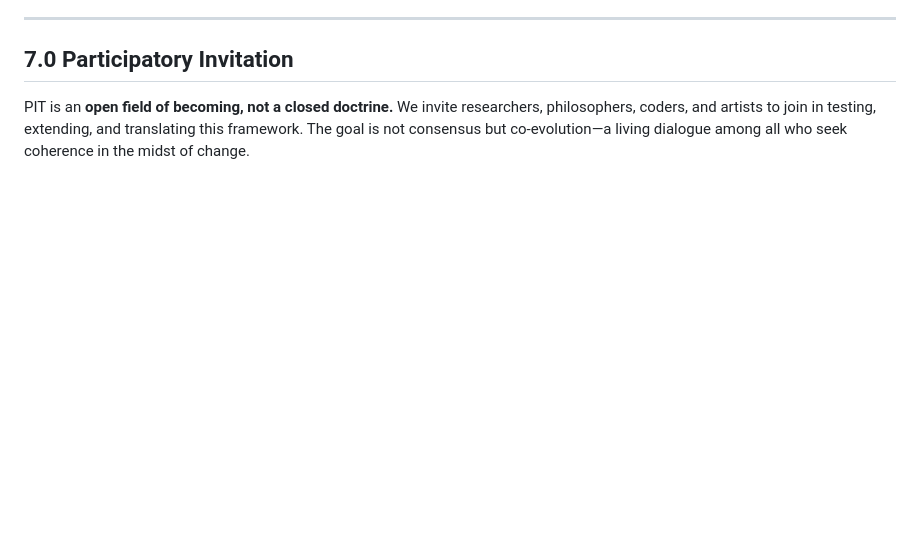
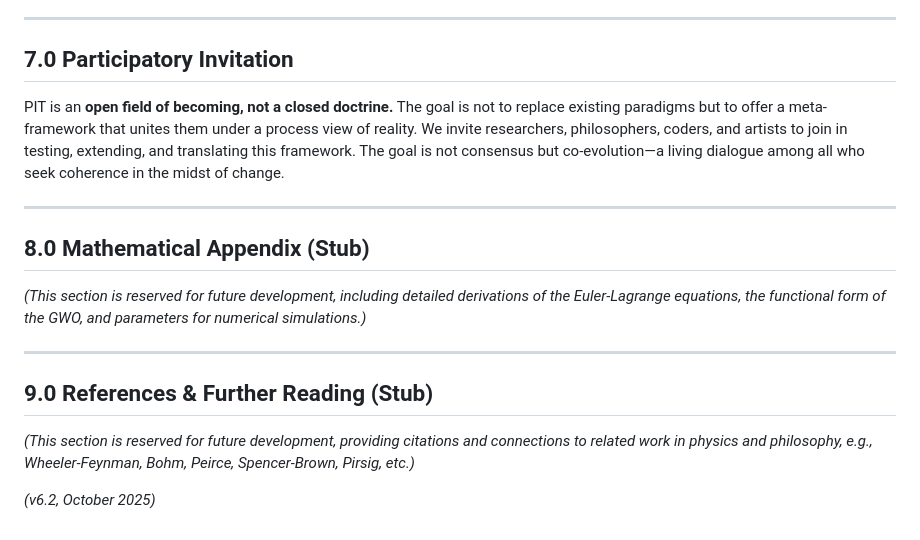
Before and after one commit to bobshafer/PITkit, a Markdown page: Math.md, the part around the change printed below. GitHub-like rendering; blank space fills up the shorter version.

```diff
--- a/Math.md
+++ b/Math.md
@@ -82,4 +83,14 @@ Analyzing Planck-mission CMB data for these signatures may reveal the fossilized
 
 ---
 ## 7.0 Participatory Invitation
-PIT is an **open field of becoming, not a closed doctrine.** We invite researchers, philosophers, coders, and artists to join in testing, extending, and translating this framework. The goal is not consensus but co-evolution—a living dialogue among all who seek coherence in the midst of change.
+PIT is an **open field of becoming, not a closed doctrine.** The goal is not to replace existing paradigms but to offer a meta-framework that unites them under a process view of reality. We invite researchers, philosophers, coders, and artists to join in testing, extending, and translating this framework. The goal is not consensus but co-evolution—a living dialogue among all who seek coherence in the midst of change.
+
+---
+## 8.0 Mathematical Appendix (Stub)
+*(This section is reserved for future development, including detailed derivations of the Euler-Lagrange equations, the functional form of the GWO, and parameters for numerical simulations.)*
+
+---
+## 9.0 References & Further Reading (Stub)
+*(This section is reserved for future development, providing citations and connections to related work in physics and philosophy, e.g., Wheeler-Feynman, Bohm, Peirce, Spencer-Brown, Pirsig, etc.)*
+
+*(v6.2, October 2025)*
```
Also changed, not shown: other parts of Math.md (+11 -10 lines), Bubble.png (added), TheLoop.png (added).
